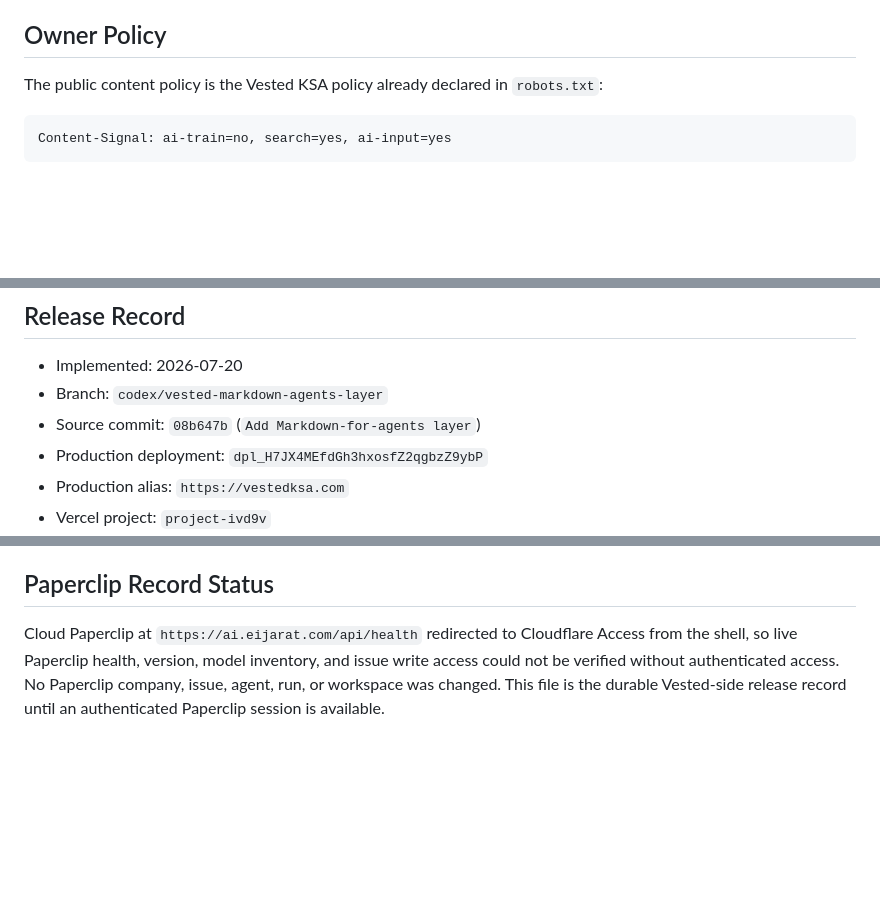
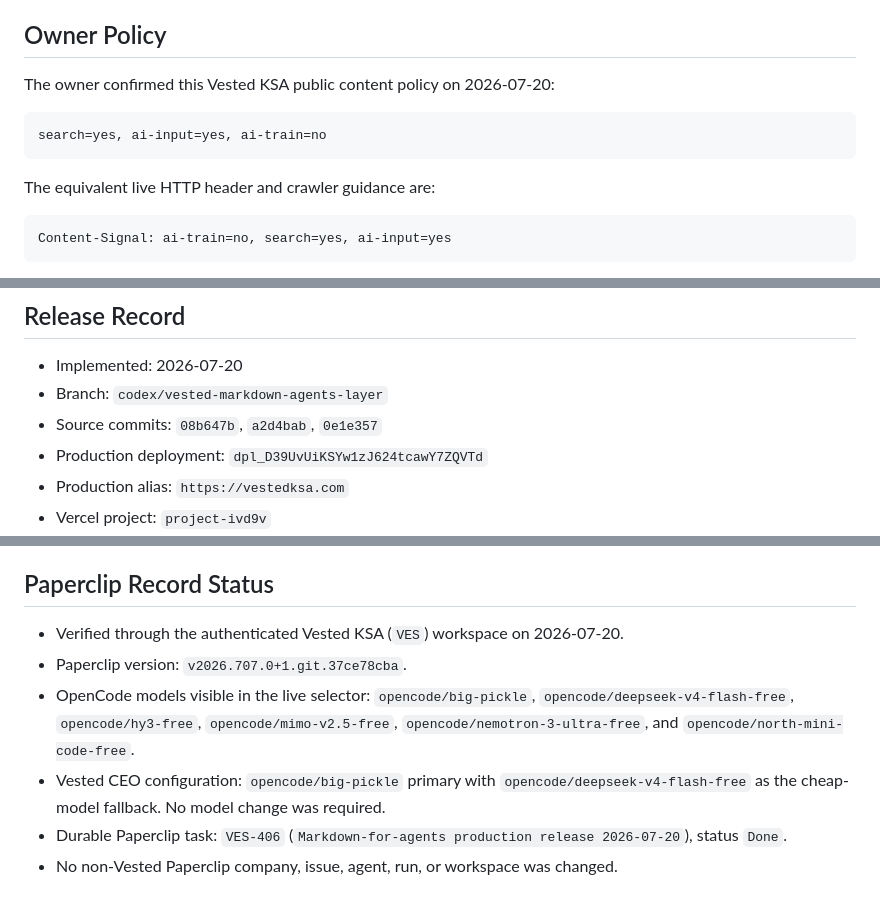
Before and after one commit to abdulazizalrayes/vestedksa-website, a Markdown page: docs/markdown-for-agents.md, 3 parts joined by grey strips. GitHub-like rendering; blank space fills up the shorter version.

Commit message:
Record Vested Paperclip release handoff

````diff
--- a/docs/markdown-for-agents.md
+++ b/docs/markdown-for-agents.md
@@ -14,7 +14,13 @@
 
 ## Owner Policy
 
-The public content policy is the Vested KSA policy already declared in `robots.txt`:
+The owner confirmed this Vested KSA public content policy on 2026-07-20:
+
+```text
+search=yes, ai-input=yes, ai-train=no
+```
+
+The equivalent live HTTP header and crawler guidance are:
 
 ```text
 Content-Signal: ai-train=no, search=yes, ai-input=yes
@@ -112,8 +118,8 @@ Rollback can be done by reverting the Markdown-layer commit and redeploying the
 
 - Implemented: 2026-07-20
 - Branch: `codex/vested-markdown-agents-layer`
-- Source commit: `08b647b` (`Add Markdown-for-agents layer`)
-- Production deployment: `dpl_H7JX4MEfdGh3hxosfZ2qgbzZ9ybP`
+- Source commits: `08b647b`, `a2d4bab`, `0e1e357`
+- Production deployment: `dpl_D39UvUiKSYw1zJ624tcawY7ZQVTd`
 - Production alias: `https://vestedksa.com`
 - Vercel project: `project-ivd9v`
 - Cost: free, using the existing Vercel project and no paid provider.
@@ -144,4 +150,9 @@ Production checks after deployment:
 
 ## Paperclip Record Status
 
-Cloud Paperclip at `https://ai.eijarat.com/api/health` redirected to Cloudflare Access from the shell, so live Paperclip health, version, model inventory, and issue write access could not be verified without authenticated access. No Paperclip company, issue, agent, run, or workspace was changed. This file is the durable Vested-side release record until an authenticated Paperclip session is available.
+- Verified through the authenticated Vested KSA (`VES`) workspace on 2026-07-20.
+- Paperclip version: `v2026.707.0+1.git.37ce78cba`.
+- OpenCode models visible in the live selector: `opencode/big-pickle`, `opencode/deepseek-v4-flash-free`, `opencode/hy3-free`, `opencode/mimo-v2.5-free`, `opencode/nemotron-3-ultra-free`, and `opencode/north-mini-code-free`.
+- Vested CEO configuration: `opencode/big-pickle` primary with `opencode/deepseek-v4-flash-free` as the cheap-model fallback. No model change was required.
+- Durable Paperclip task: `VES-406` (`Markdown-for-agents production release 2026-07-20`), status `Done`.
+- No non-Vested Paperclip company, issue, agent, run, or workspace was changed.
````
